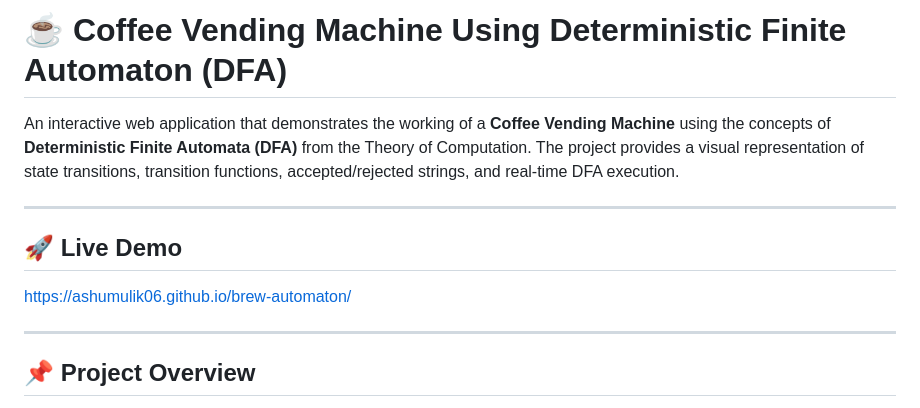
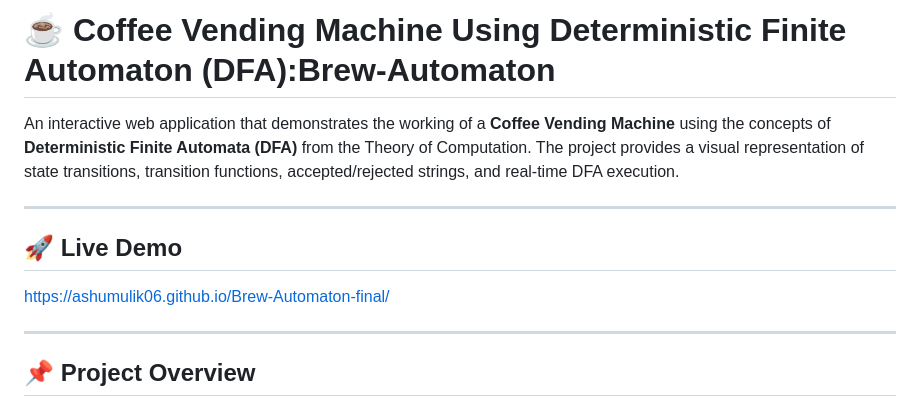
Before and after one commit to ashumulik06/Brew-Automaton-final, a Markdown page: README.md, the part around the change. GitHub-like rendering.

```diff
--- a/README.md
+++ b/README.md
@@ -1,4 +1,4 @@
-# ☕ Coffee Vending Machine Using Deterministic Finite Automaton (DFA)
+# ☕ Coffee Vending Machine Using Deterministic Finite Automaton (DFA):Brew-Automaton
 
 An interactive web application that demonstrates the working of a **Coffee Vending Machine** using the concepts of **Deterministic Finite Automata (DFA)** from the Theory of Computation. The project provides a visual representation of state transitions, transition functions, accepted/rejected strings, and real-time DFA execution.
 
@@ -6,7 +6,7 @@ An interactive web application that demonstrates the working of a **Coffee Vendi
 
 ## 🚀 Live Demo
 
-https://ashumulik06.github.io/brew-automaton/
+https://ashumulik06.github.io/Brew-Automaton-final/
 
 ---
 
```
